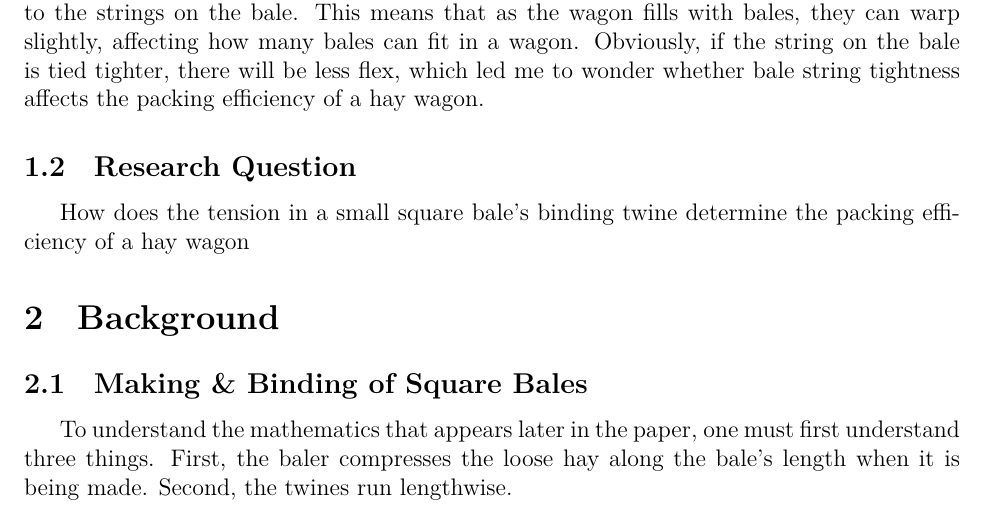
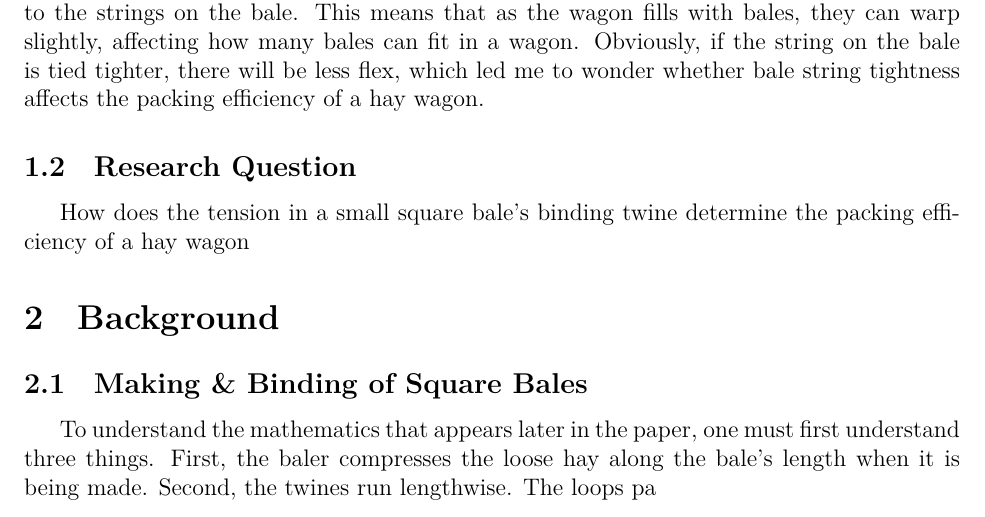
Before and after one commit to Aqawma/math-ia-isak, a LaTeX document (ia_main.tex, which reads background.tex): part of page 3 of 6, cut so that both start at the same text. Compiled offline with XeLaTeX.

Commit message:
Auto-commit: changes detected at 2026-11-23 08:41:02

```diff
--- a/background.tex
+++ b/background.tex
@@ -1,6 +1,6 @@
 \section{Background}
 \subsection{Making \& Binding of Square Bales}
-To understand the mathematics that appears later in the paper, one must first understand three things. First, the baler compresses the loose hay along the bale's length when it is being made. Second, the twines run lengthwise.
+To understand the mathematics that appears later in the paper, one must first understand three things. First, the baler compresses the loose hay along the bale's length when it is being made. Second, the twines run lengthwise. The loops pa
 
 \begin{table}[H]
         \centering
```
Also changed, not shown: ia_main.pdf.
